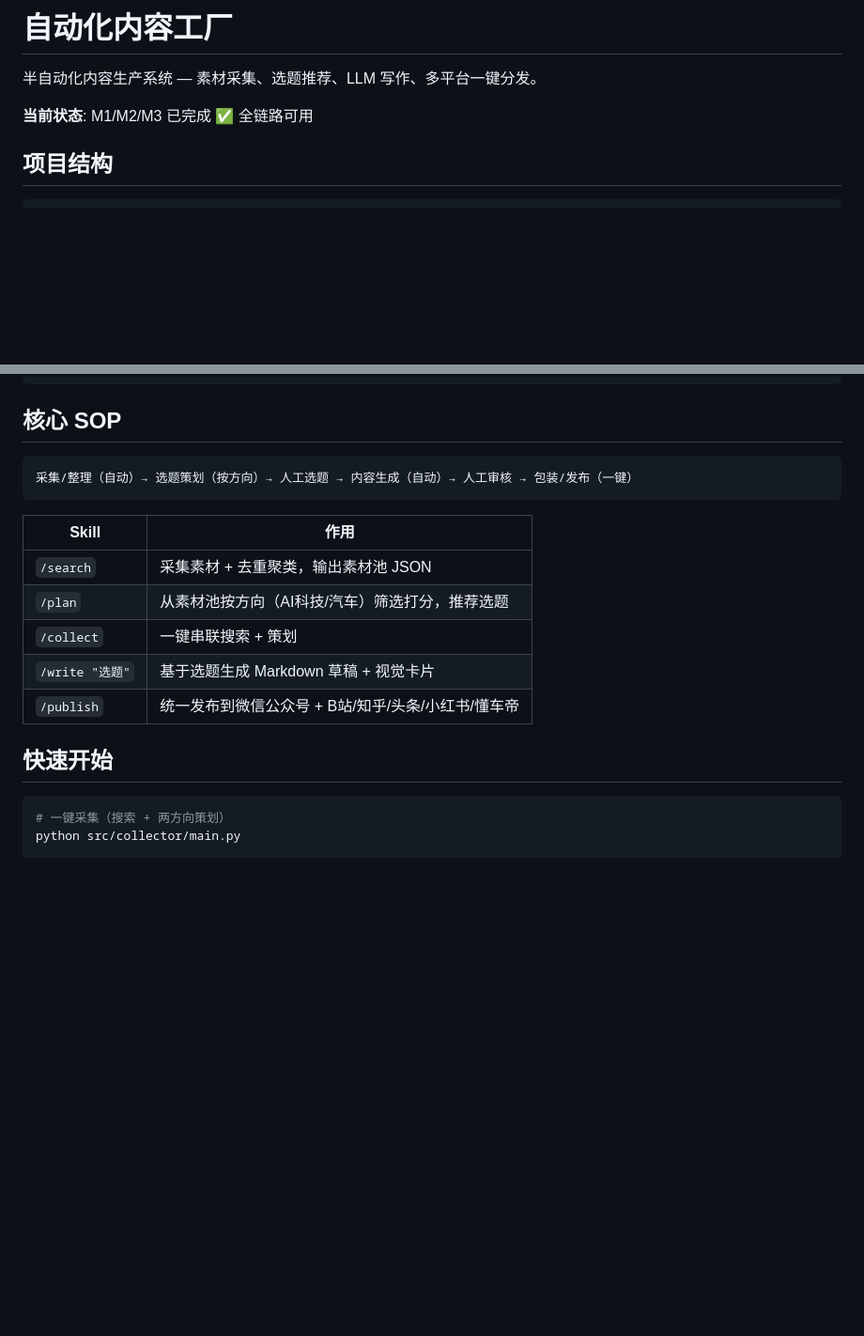
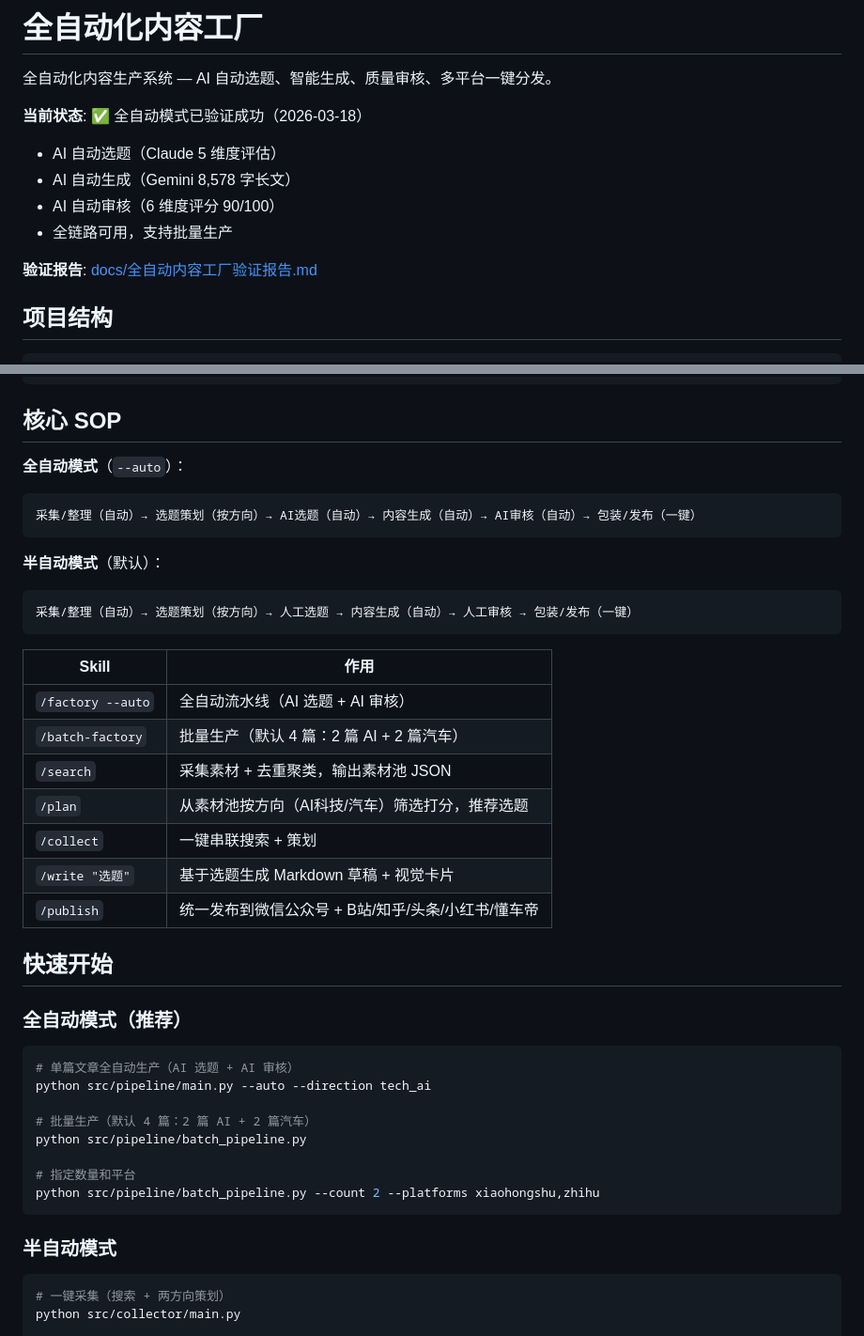
Before and after one commit to sunshine473/test2, a Markdown page: README.md, 2 parts joined by grey strips. Shown at 94% size. Rendered like a GitHub page; blank space fills up the shorter version.

````diff
--- a/README.md
+++ b/README.md
@@ -1,8 +1,14 @@
-# 自动化内容工厂
+# 全自动化内容工厂
 
-半自动化内容生产系统 — 素材采集、选题推荐、LLM 写作、多平台一键分发。
+全自动化内容生产系统 — AI 自动选题、智能生成、质量审核、多平台一键分发。
 
-**当前状态**: M1/M2/M3 已完成 ✅ 全链路可用
+**当前状态**: ✅ 全自动模式已验证成功（2026-03-18）
+- AI 自动选题（Claude 5 维度评估）
+- AI 自动生成（Gemini 8,578 字长文）
+- AI 自动审核（6 维度评分 90/100）
+- 全链路可用，支持批量生产
+
+**验证报告**: [docs/全自动内容工厂验证报告.md](docs/全自动内容工厂验证报告.md)
 
 ## 项目结构
 
@@ -29,12 +35,20 @@
 
 ## 核心 SOP
 
+**全自动模式**（`--auto`）：
+```
+采集/整理（自动）→ 选题策划（按方向）→ AI选题（自动）→ 内容生成（自动）→ AI审核（自动）→ 包装/发布（一键）
+```
+
+**半自动模式**（默认）：
 ```
 采集/整理（自动）→ 选题策划（按方向）→ 人工选题 → 内容生成（自动）→ 人工审核 → 包装/发布（一键）
 ```
 
 | Skill | 作用 |
 |-------|------|
+| `/factory --auto` | 全自动流水线（AI 选题 + AI 审核） |
+| `/batch-factory` | 批量生产（默认 4 篇：2 篇 AI + 2 篇汽车） |
 | `/search` | 采集素材 + 去重聚类，输出素材池 JSON |
 | `/plan` | 从素材池按方向（AI科技/汽车）筛选打分，推荐选题 |
 | `/collect` | 一键串联搜索 + 策划 |
@@ -42,6 +56,21 @@
 | `/publish` | 统一发布到微信公众号 + B站/知乎/头条/小红书/懂车帝 |
 
 ## 快速开始
+
+### 全自动模式（推荐）
+
+```bash
+# 单篇文章全自动生产（AI 选题 + AI 审核）
+python src/pipeline/main.py --auto --direction tech_ai
+
+# 批量生产（默认 4 篇：2 篇 AI + 2 篇汽车）
+python src/pipeline/batch_pipeline.py
+
+# 指定数量和平台
+python src/pipeline/batch_pipeline.py --count 2 --platforms xiaohongshu,zhihu
+```
+
+### 半自动模式
 
 ```bash
 # 一键采集（搜索 + 两方向策划）
````
Also changed, not shown: other parts of README.md (+5 -1 lines), CLAUDE.md (+65 -5 lines).
